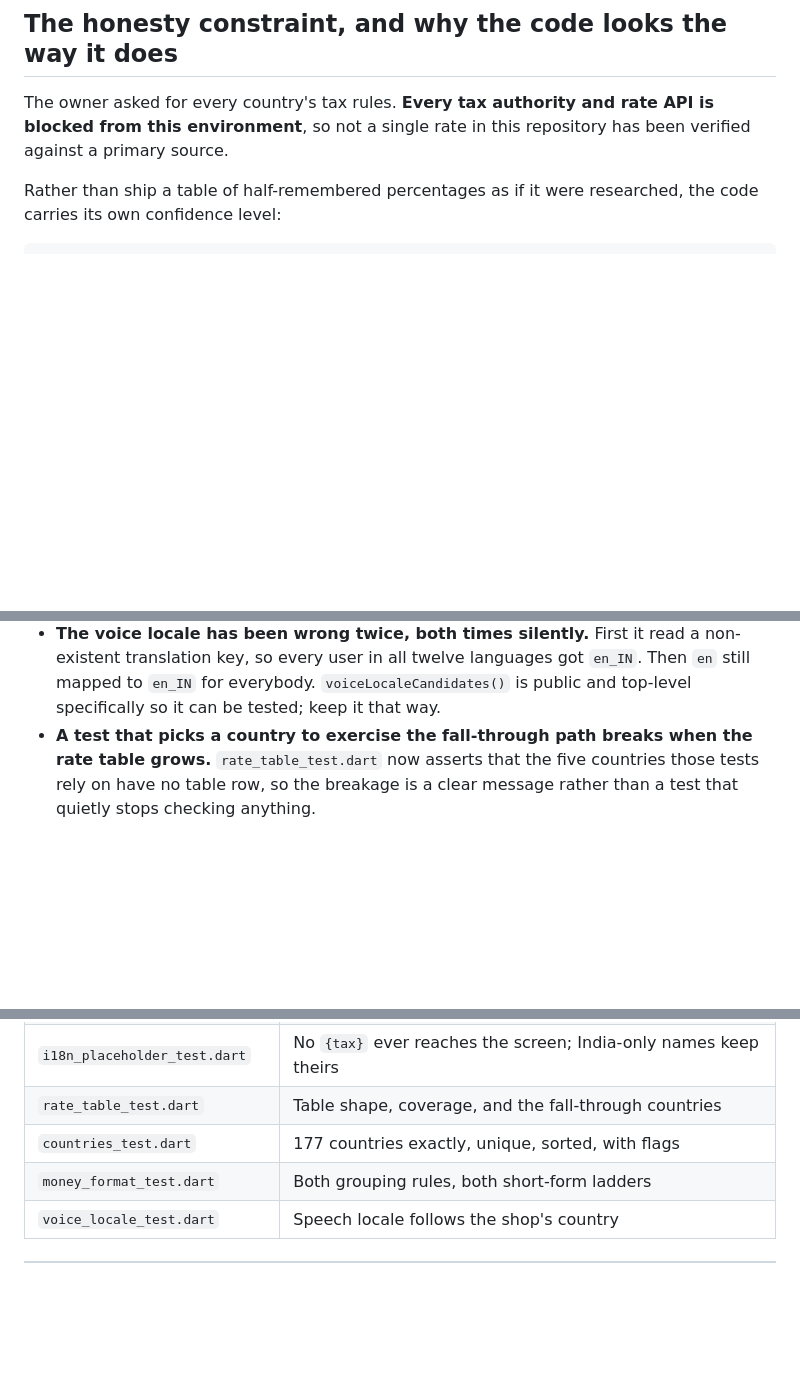
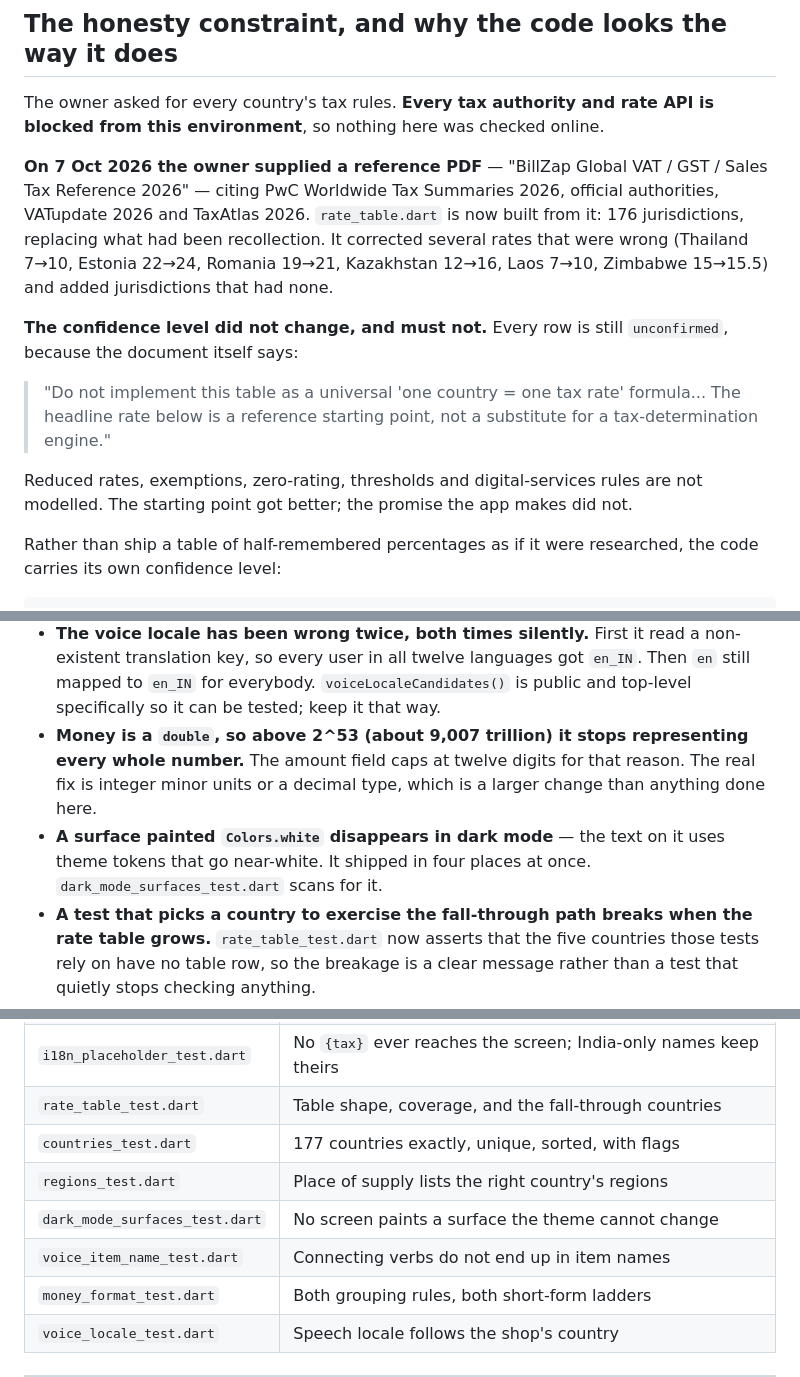
Before and after one commit to dakshu007/billzap, a Markdown page: HANDOFF.md, 3 parts joined by grey strips. Rendered like a GitHub page; blank space fills up the shorter version.

Commit message:
HANDOFF: record where the tax rates now come from
The file told the next session that no rate in the repository had a
source, and that stopped being true when the owner supplied the 2026
reference PDF. Left standing, it would have invited someone to redo
work that is done, or to treat the sourced table as the same guesswork
it replaced.

Also recorded the two hazards this round surfaced: money is a double
and loses exactness above 2^53, and a surface painted Colors.white
vanishes in dark mode — which shipped in four places at once and now
has a test scanning for it.

Co-Authored-By: Claude Opus 5 <noreply@anthropic.com>
Claude-Session: https://claude.ai/code/session_016iwNHue8rzbSkYfgDBK6gM

```diff
--- a/HANDOFF.md
+++ b/HANDOFF.md
@@ -74,8 +74,27 @@ than a plausible-looking report.
 ## The honesty constraint, and why the code looks the way it does
 
 The owner asked for every country's tax rules. **Every tax authority and
-rate API is blocked from this environment**, so not a single rate in this
-repository has been verified against a primary source.
+rate API is blocked from this environment**, so nothing here was checked
+online.
+
+**On 7 Oct 2026 the owner supplied a reference PDF** — "BillZap Global
+VAT / GST / Sales Tax Reference 2026" — citing PwC Worldwide Tax
+Summaries 2026, official authorities, VATupdate 2026 and TaxAtlas 2026.
+`rate_table.dart` is now built from it: 176 jurisdictions, replacing
+what had been recollection. It corrected several rates that were wrong
+(Thailand 7→10, Estonia 22→24, Romania 19→21, Kazakhstan 12→16, Laos
+7→10, Zimbabwe 15→15.5) and added jurisdictions that had none.
+
+**The confidence level did not change, and must not.** Every row is
+still `unconfirmed`, because the document itself says:
+
+> "Do not implement this table as a universal 'one country = one tax
+> rate' formula... The headline rate below is a reference starting
+> point, not a substitute for a tax-determination engine."
+
+Reduced rates, exemptions, zero-rating, thresholds and digital-services
+rules are not modelled. The starting point got better; the promise the
+app makes did not.
 
 Rather than ship a table of half-remembered percentages as if it were
 researched, the code carries its own confidence level:
@@ -300,6 +319,13 @@ Each of these cost a CI round. They are all still live hazards.
   languages got `en_IN`. Then `en` still mapped to `en_IN` for
   everybody. `voiceLocaleCandidates()` is public and top-level
   specifically so it can be tested; keep it that way.
+- **Money is a `double`, so above 2^53 (about 9,007 trillion) it stops
+  representing every whole number.** The amount field caps at twelve
+  digits for that reason. The real fix is integer minor units or a
+  decimal type, which is a larger change than anything done here.
+- **A surface painted `Colors.white` disappears in dark mode** — the
+  text on it uses theme tokens that go near-white. It shipped in four
+  places at once. `dark_mode_surfaces_test.dart` scans for it.
 - **A test that picks a country to exercise the fall-through path breaks
   when the rate table grows.** `rate_table_test.dart` now asserts that
   the five countries those tests rely on have no table row, so the
@@ -376,6 +402,9 @@ Thirteen files. The ones that matter most to the international work:
 | `i18n_placeholder_test.dart` | No `{tax}` ever reaches the screen; India-only names keep theirs |
 | `rate_table_test.dart` | Table shape, coverage, and the fall-through countries |
 | `countries_test.dart` | 177 countries exactly, unique, sorted, with flags |
+| `regions_test.dart` | Place of supply lists the right country's regions |
+| `dark_mode_surfaces_test.dart` | No screen paints a surface the theme cannot change |
+| `voice_item_name_test.dart` | Connecting verbs do not end up in item names |
 | `money_format_test.dart` | Both grouping rules, both short-form ladders |
 | `voice_locale_test.dart` | Speech locale follows the shop's country |
 
```
